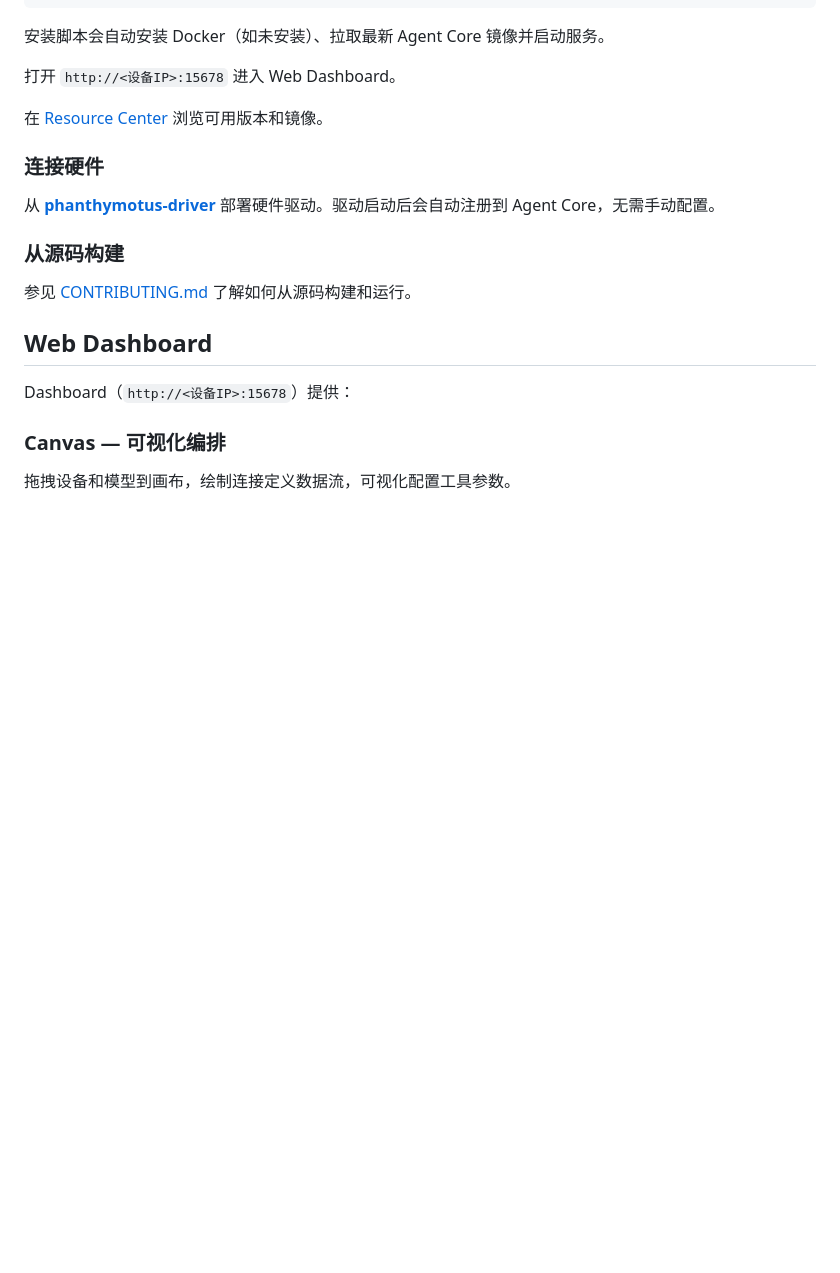
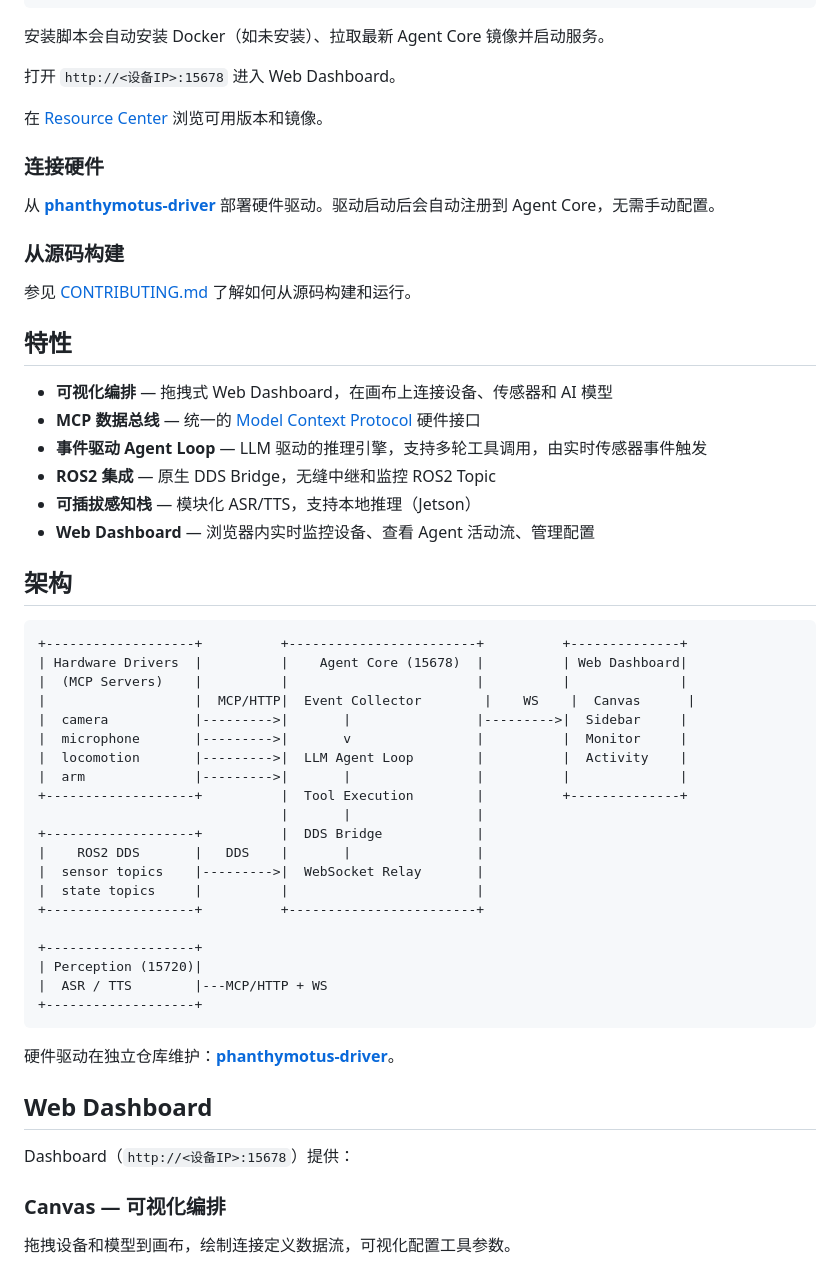
Before and after one commit to 4paradigm/phanthymotus, a Markdown page: README_zh.md, the part around one of its changes. Rendered like a GitHub page; blank space fills up the shorter version.

````diff
--- a/README_zh.md
+++ b/README_zh.md
@@ -65,6 +31,42 @@ curl -fsSL https://motus.phanthy.com/install.sh | sudo bash -s <tag>
 ### 从源码构建
 
 参见 [CONTRIBUTING.md](CONTRIBUTING.md) 了解如何从源码构建和运行。
+
+## 特性
+
+- **可视化编排** — 拖拽式 Web Dashboard，在画布上连接设备、传感器和 AI 模型
+- **MCP 数据总线** — 统一的 [Model Context Protocol](https://modelcontextprotocol.io) 硬件接口
+- **事件驱动 Agent Loop** — LLM 驱动的推理引擎，支持多轮工具调用，由实时传感器事件触发
+- **ROS2 集成** — 原生 DDS Bridge，无缝中继和监控 ROS2 Topic
+- **可插拔感知栈** — 模块化 ASR/TTS，支持本地推理（Jetson）
+- **Web Dashboard** — 浏览器内实时监控设备、查看 Agent 活动流、管理配置
+
+## 架构
+
+```
++-------------------+          +------------------------+          +--------------+
+| Hardware Drivers  |          |    Agent Core (15678)  |          | Web Dashboard|
+|  (MCP Servers)    |          |                        |          |              |
+|                   |  MCP/HTTP|  Event Collector        |    WS    |  Canvas      |
+|  camera           |--------->|       |                |--------->|  Sidebar     |
+|  microphone       |--------->|       v                |          |  Monitor     |
+|  locomotion       |--------->|  LLM Agent Loop        |          |  Activity    |
+|  arm              |--------->|       |                |          |              |
++-------------------+          |  Tool Execution        |          +--------------+
+                               |       |                |
++-------------------+          |  DDS Bridge            |
+|    ROS2 DDS       |   DDS    |       |                |
+|  sensor topics    |--------->|  WebSocket Relay       |
+|  state topics     |          |                        |
++-------------------+          +------------------------+
+
++-------------------+
+| Perception (15720)|
+|  ASR / TTS        |---MCP/HTTP + WS
++-------------------+
+```
+
+硬件驱动在独立仓库维护：**[phanthymotus-driver](https://github.com/4paradigm/phanthymotus-driver)**。
 
 ## Web Dashboard
 
````
Also changed, not shown: other parts of README_zh.md (+0 -34 lines), README.md (+36 -34 lines).
